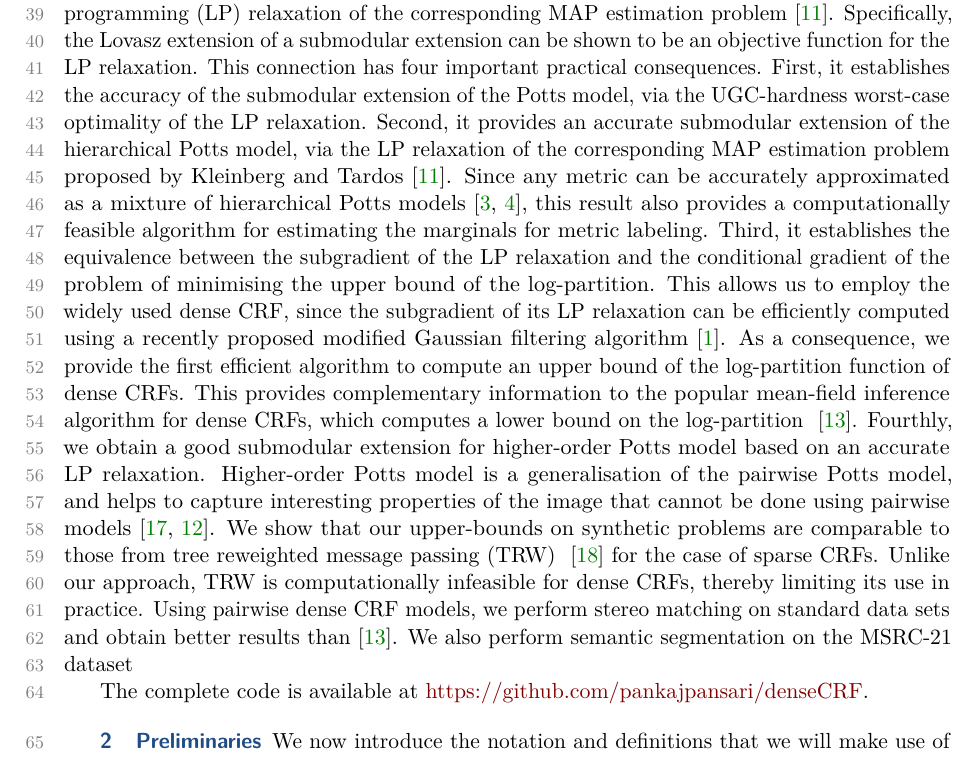
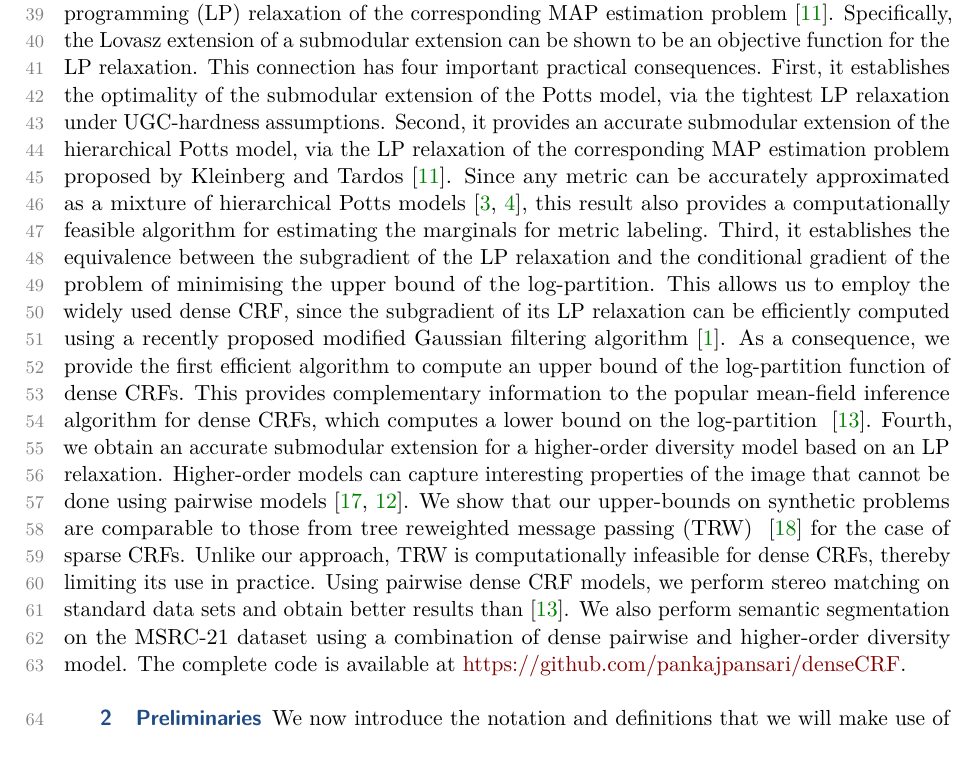
Before and after one commit to pankajpansari/siam_paper, a LaTeX paper (siam_main.tex, which reads tex/paper.tex): part of page 2 of 23, cut so that both start at the same text. Compiled offline with pdfLaTeX; a missing bibliography style is replaced by a similar one.

Commit message:
Introduction modified.

```diff
--- a/tex/paper.tex
+++ b/tex/paper.tex
@@ -14,8 +14,8 @@ extension of the Potts model proposed by Zhang et al.\citep{zhang2015higher}, an
 objective function of an accurate linear programming (LP) relaxation of the
 corresponding MAP estimation problem~\citep{kleinberg2002approximation}. Specifically, the Lovasz extension of a submodular extension can be shown to be an objective function for the LP relaxation. This
 connection has four important practical consequences. First, it establishes
-the accuracy of the submodular extension of the Potts model, via the
-UGC-hardness worst-case optimality of the LP relaxation. Second, it provides an
+the optimality of the submodular extension of the Potts model, via the tightest LP relaxation
+under UGC-hardness assumptions. Second, it provides an
 accurate submodular extension of the hierarchical Potts model, via the LP
 relaxation of the corresponding MAP estimation problem proposed
 by Kleinberg and Tardos \citep{kleinberg2002approximation}. Since any metric can be accurately
@@ -31,17 +31,14 @@ algorithm~\citep{ajanthan2017efficient}. As a consequence, we provide the first
 efficient algorithm to compute an upper bound of the log-partition function of
 dense CRFs. This provides complementary information to the popular mean-field
 inference algorithm for dense CRFs, which computes a lower bound on the
-log-partition ~\citep{koltun2011efficient}. Fourthly, we obtain a good
-submodular extension for higher-order Potts model based on an accurate LP
-relaxation. Higher-order Potts model is a generalisation of the pairwise Potts
-model, and helps to capture interesting properties of the image that cannot be
+log-partition ~\citep{koltun2011efficient}. Fourth, we obtain an accurate
+submodular extension for a higher-order diversity model based on an LP
+relaxation. Higher-order models can capture interesting properties of the image that cannot be
 done using pairwise models~\citep{vineet2014filter, kohli2007p3}. We show that our upper-bounds on synthetic problems are comparable to those from tree reweighted message passing (TRW)
 ~\citep{wainwright2005new} for the case of sparse CRFs. Unlike our approach,
 TRW is computationally infeasible for dense CRFs, thereby limiting its use in
 practice. Using pairwise dense CRF models, we perform stereo matching on standard
-data sets and obtain better results than \citep{koltun2011efficient}. We also perform semantic segmentation on the MSRC-21 dataset
-
-The complete code is available at \url{https://github.com/pankajpansari/denseCRF}.
+data sets and obtain better results than \citep{koltun2011efficient}. We also perform semantic segmentation on the MSRC-21 dataset using a combination of dense pairwise and higher-order diversity model. The complete code is available at \url{https://github.com/pankajpansari/denseCRF}.
 
 \mysection{Preliminaries}
 \label{sec:prelim}
```
